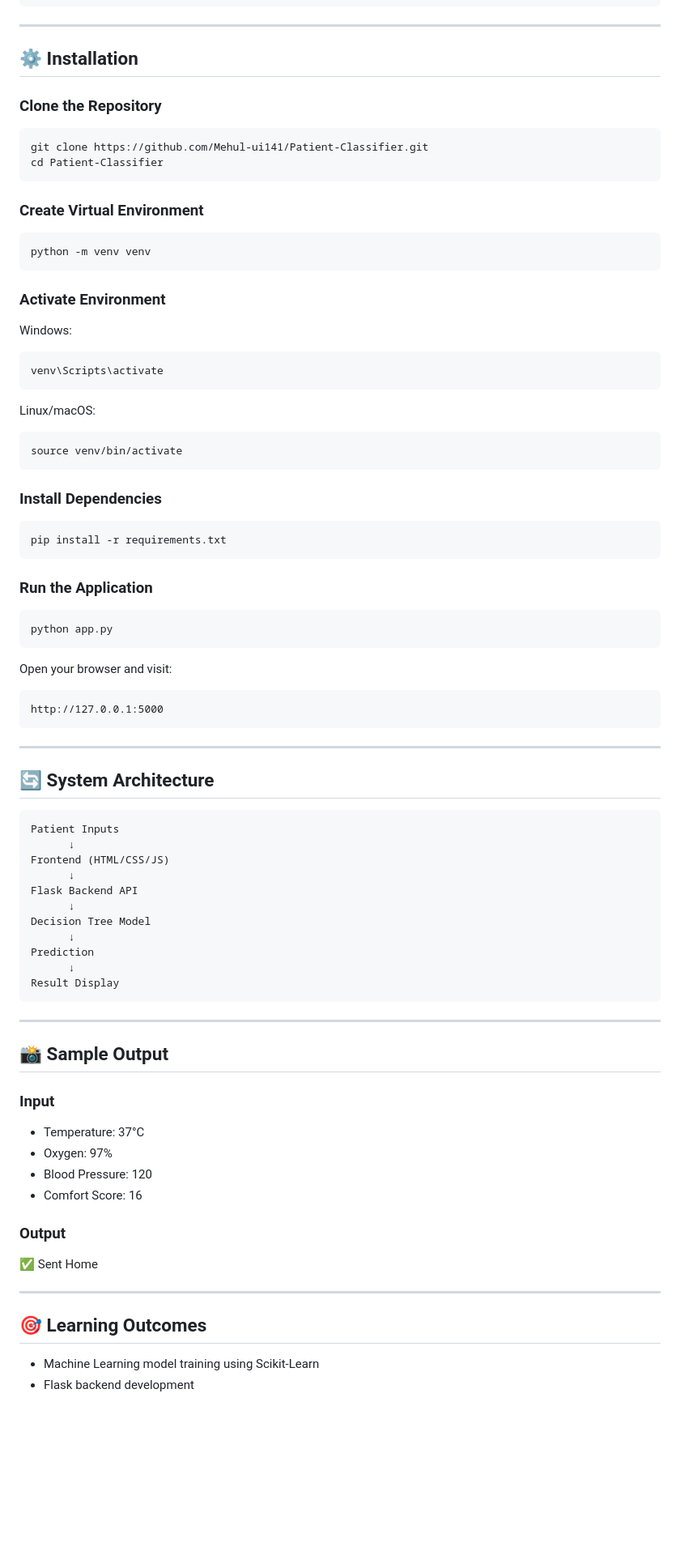
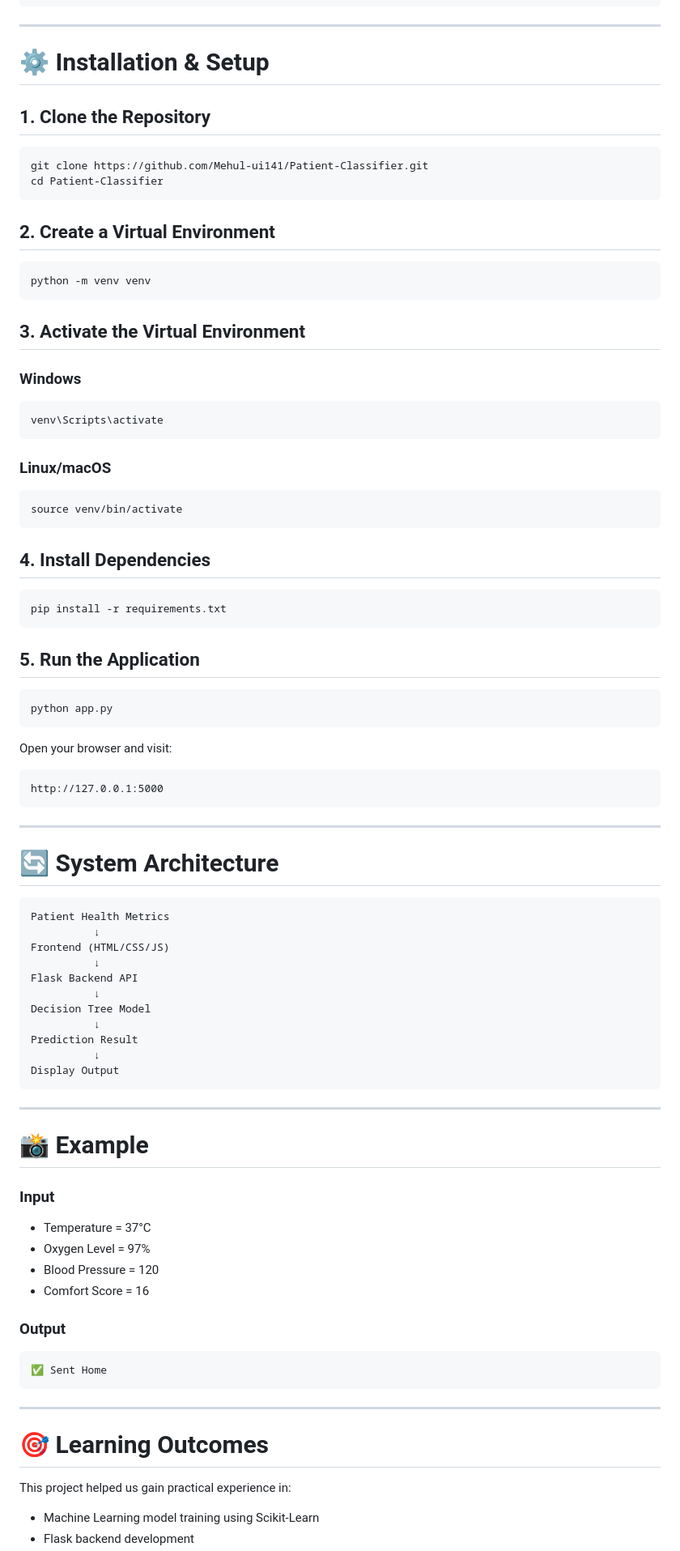
Before and after one commit to Mehul-ui141/Patient-Classifier, a Markdown page: README.md, the part around one of its changes. Shown at 81% size. GitHub-like rendering; blank space fills up the shorter version.

````diff
--- a/README.md
+++ b/README.md
@@ -89,42 +100,42 @@ Patient-Classifier/
 
 ---
 
-## ⚙️ Installation
+# ⚙️ Installation & Setup
 
-### Clone the Repository
+## 1. Clone the Repository
 
 ```bash
 git clone https://github.com/Mehul-ui141/Patient-Classifier.git
 cd Patient-Classifier
 ```
 
-### Create Virtual Environment
+## 2. Create a Virtual Environment
 
 ```bash
 python -m venv venv
 ```
 
-### Activate Environment
+## 3. Activate the Virtual Environment
 
-Windows:
+### Windows
 
 ```bash
 venv\Scripts\activate
 ```
 
-Linux/macOS:
+### Linux/macOS
 
 ```bash
 source venv/bin/activate
 ```
 
-### Install Dependencies
+## 4. Install Dependencies
 
 ```bash
 pip install -r requirements.txt
 ```
 
-### Run the Application
+## 5. Run the Application
 
 ```bash
 python app.py
@@ -138,40 +149,44 @@ http://127.0.0.1:5000
 
 ---
 
-## 🔄 System Architecture
+# 🔄 System Architecture
 
 ```text
-Patient Inputs
-      ↓
+Patient Health Metrics
+          ↓
 Frontend (HTML/CSS/JS)
-      ↓
+          ↓
 Flask Backend API
-      ↓
+          ↓
 Decision Tree Model
-      ↓
-Prediction
-      ↓
-Result Display
+          ↓
+Prediction Result
+          ↓
+Display Output
 ```
 
 ---
 
-## 📸 Sample Output
+# 📸 Example
 
 ### Input
 
-* Temperature: 37°C
-* Oxygen: 97%
-* Blood Pressure: 120
-* Comfort Score: 16
+* Temperature = 37°C
+* Oxygen Level = 97%
+* Blood Pressure = 120
+* Comfort Score = 16
 
 ### Output
 
+```text
 ✅ Sent Home
+```
 
 ---
 
-## 🎯 Learning Outcomes
+# 🎯 Learning Outcomes
+
+This project helped us gain practical experience in:
 
 * Machine Learning model training using Scikit-Learn
 * Flask backend development
````
Also changed, not shown: other parts of README.md (+65 -34 lines).
